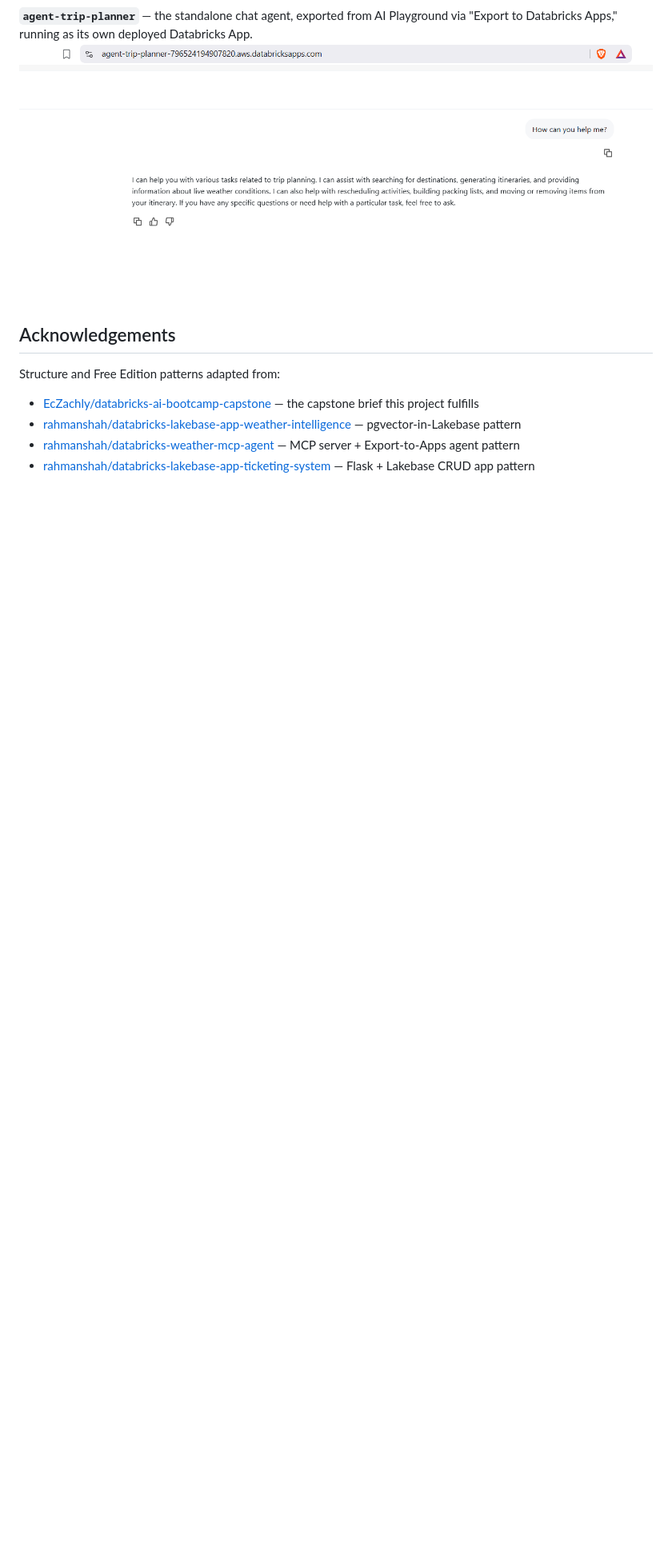
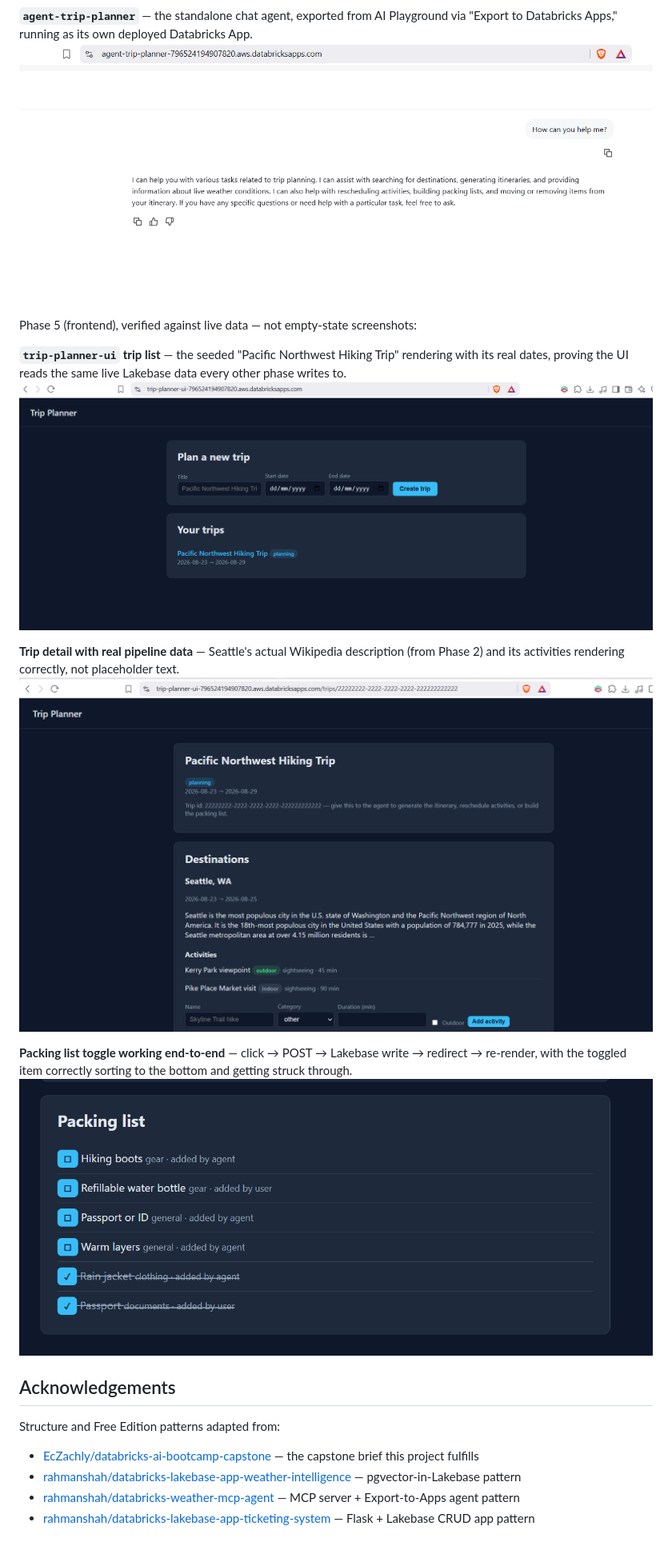
Before and after one commit to rahmanshah/databricks-ai-trip-planner-capstone, a Markdown page: README.md, the part around one of its changes. Shown at 80% size. GitHub-like rendering; pictures changed too: screenshots/06-ui-trip-list.png (added), screenshots/07-ui-trip-detail-real-data.png (added), screenshots/08-ui-packing-toggle-working.png (added); blank space fills up the shorter version.

Commit message:
README file updated and ui app screenshots added

```diff
--- a/README.md
+++ b/README.md
@@ -148,6 +152,17 @@ Phase 4 (MCP server + agent), verified end-to-end:
 **`agent-trip-planner`** — the standalone chat agent, exported from AI Playground via "Export to Databricks Apps," running as its own deployed Databricks App.
 ![agent-trip-planner chat UI](screenshots/05-agent-trip-planner-chat.png)
 
+Phase 5 (frontend), verified against live data — not empty-state screenshots:
+
+**`trip-planner-ui` trip list** — the seeded "Pacific Northwest Hiking Trip" rendering with its real dates, proving the UI reads the same live Lakebase data every other phase writes to.
+![Trip list](screenshots/06-ui-trip-list.png)
+
+**Trip detail with real pipeline data** — Seattle's actual Wikipedia description (from Phase 2) and its activities rendering correctly, not placeholder text.
+![Trip detail with real data](screenshots/07-ui-trip-detail-real-data.png)
+
+**Packing list toggle working end-to-end** — click → POST → Lakebase write → redirect → re-render, with the toggled item correctly sorting to the bottom and getting struck through.
+![Packing list toggle](screenshots/08-ui-packing-toggle-working.png)
+
 ## Acknowledgements
 
 Structure and Free Edition patterns adapted from:
```
Also changed, not shown: other parts of README.md (+12 -8 lines).
